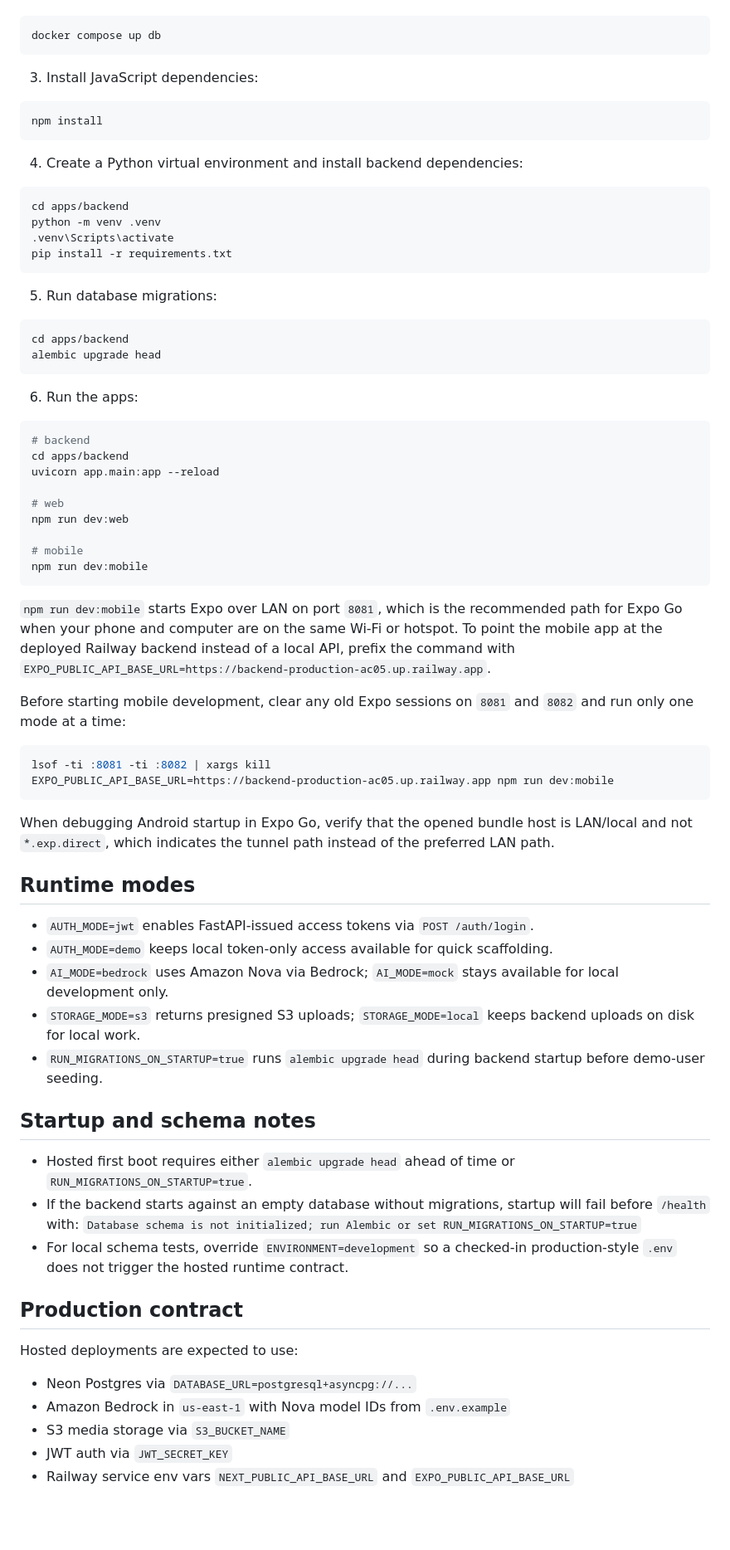
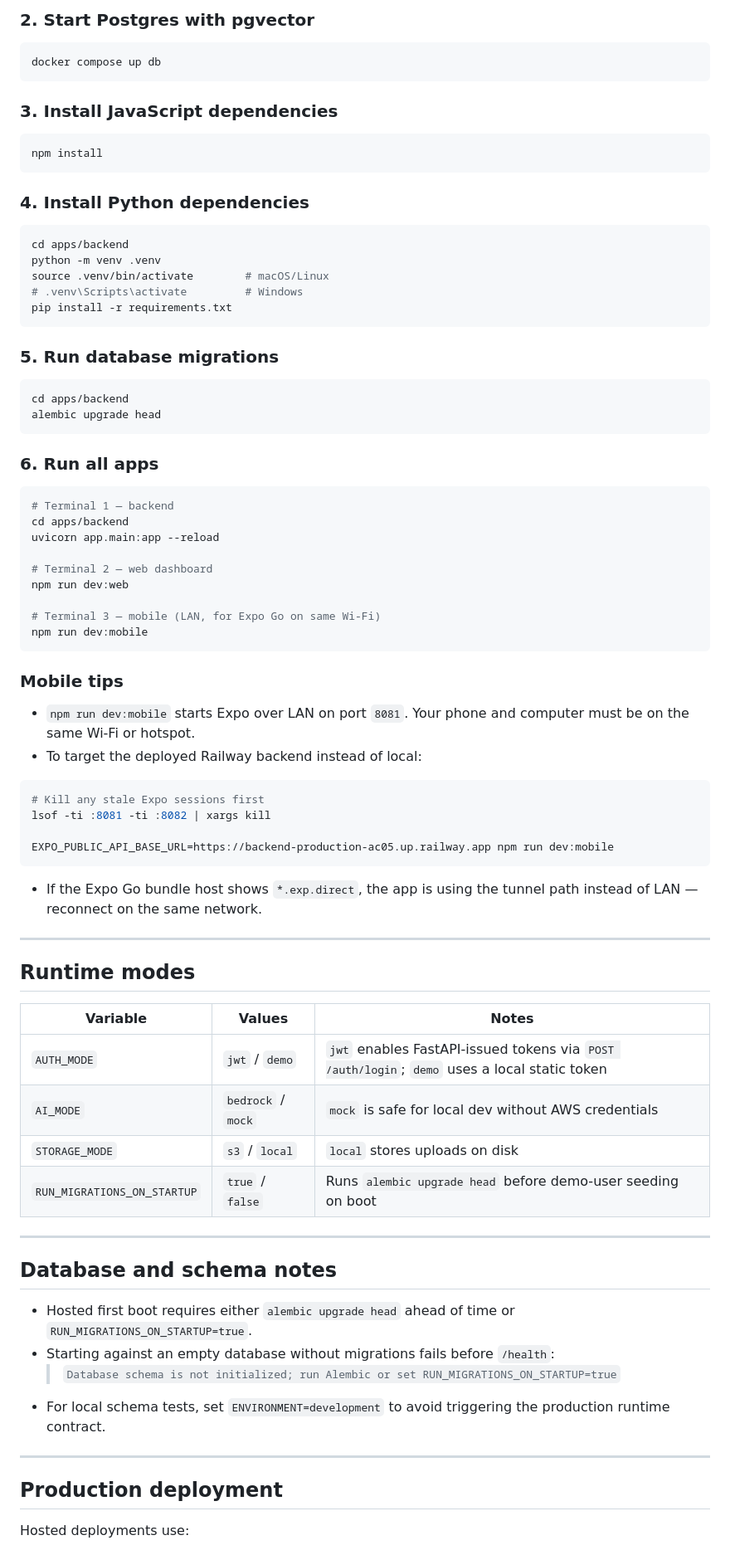
Before and after one commit to iqbalerani/FieldLens, a Markdown page: README.md, the part around one of its changes. Shown at 83% size. Rendered like a GitHub page; blank space fills up the shorter version.

````diff
--- a/README.md
+++ b/README.md
@@ -14,77 +79,83 @@ FieldLens is a hackathon-focused AI-powered inspection platform with:
+### 2. Start Postgres with pgvector
 
 ```bash
 docker compose up db
 ```
 
-3. Install JavaScript dependencies:
+### 3. Install JavaScript dependencies
 
 ```bash
 npm install
 ```
 
-4. Create a Python virtual environment and install backend dependencies:
+### 4. Install Python dependencies
 
 ```bash
 cd apps/backend
 python -m venv .venv
-.venv\Scripts\activate
+source .venv/bin/activate        # macOS/Linux
+# .venv\Scripts\activate         # Windows
 pip install -r requirements.txt
 ```
 
-5. Run database migrations:
+### 5. Run database migrations
 
 ```bash
 cd apps/backend
 alembic upgrade head
 ```
 
-6. Run the apps:
+### 6. Run all apps
 
 ```bash
-# backend
+# Terminal 1 — backend
 cd apps/backend
 uvicorn app.main:app --reload
 
-# web
+# Terminal 2 — web dashboard
 npm run dev:web
 
-# mobile
+# Terminal 3 — mobile (LAN, for Expo Go on same Wi-Fi)
 npm run dev:mobile
 ```
 
-`npm run dev:mobile` starts Expo over LAN on port `8081`, which is the recommended path for Expo Go when your phone and computer are on the same Wi-Fi or hotspot. To point the mobile app at the deployed Railway backend instead of a local API, prefix the command with `EXPO_PUBLIC_API_BASE_URL=https://backend-production-ac05.up.railway.app`.
+### Mobile tips
 
-Before starting mobile development, clear any old Expo sessions on `8081` and `8082` and run only one mode at a time:
+- `npm run dev:mobile` starts Expo over LAN on port `8081`. Your phone and computer must be on the same Wi-Fi or hotspot.
+- To target the deployed Railway backend instead of local:
 
 ```bash
+# Kill any stale Expo sessions first
 lsof -ti :8081 -ti :8082 | xargs kill
+
 EXPO_PUBLIC_API_BASE_URL=https://backend-production-ac05.up.railway.app npm run dev:mobile
 ```
 
-When debugging Android startup in Expo Go, verify that the opened bundle host is LAN/local and not `*.exp.direct`, which indicates the tunnel path instead of the preferred LAN path.
+- If the Expo Go bundle host shows `*.exp.direct`, the app is using the tunnel path instead of LAN — reconnect on the same network.
+
+---
 
 ## Runtime modes
 
-- `AUTH_MODE=jwt` enables FastAPI-issued access tokens via `POST /auth/login`.
-- `AUTH_MODE=demo` keeps local token-only access available for quick scaffolding.
-- `AI_MODE=bedrock` uses Amazon Nova via Bedrock; `AI_MODE=mock` stays available for local development only.
-- `STORAGE_MODE=s3` returns presigned S3 uploads; `STORAGE_MODE=local` keeps backend uploads on disk for local work.
-- `RUN_MIGRATIONS_ON_STARTUP=true` runs `alembic upgrade head` during backend startup before demo-user seeding.
+| Variable | Values | Notes |
+|---|---|---|
+| `AUTH_MODE` | `jwt` / `demo` | `jwt` enables FastAPI-issued tokens via `POST /auth/login`; `demo` uses a local static token |
+| `AI_MODE` | `bedrock` / `mock` | `mock` is safe for local dev without AWS credentials |
+| `STORAGE_MODE` | `s3` / `local` | `local` stores uploads on disk |
+| `RUN_MIGRATIONS_ON_STARTUP` | `true` / `false` | Runs `alembic upgrade head` before demo-user seeding on boot |
 
-## Startup and schema notes
+---
+
+## Database and schema notes
 
 - Hosted first boot requires either `alembic upgrade head` ahead of time or `RUN_MIGRATIONS_ON_STARTUP=true`.
-- If the backend starts against an empty database without migrations, startup will fail before `/health` with:
-  `Database schema is not initialized; run Alembic or set RUN_MIGRATIONS_ON_STARTUP=true`
-- For local schema tests, override `ENVIRONMENT=development` so a checked-in production-style `.env` does not trigger the hosted runtime contract.
+- Starting against an empty database without migrations fails before `/health`:
+  > `Database schema is not initialized; run Alembic or set RUN_MIGRATIONS_ON_STARTUP=true`
+- For local schema tests, set `ENVIRONMENT=development` to avoid triggering the production runtime contract.
 
-## Production contract
+---
 
-Hosted deployments are expected to use:
+## Production deployment
 
-- Neon Postgres via `DATABASE_URL=postgresql+asyncpg://...`
-- Amazon Bedrock in `us-east-1` with Nova model IDs from `.env.example`
-- S3 media storage via `S3_BUCKET_NAME`
-- JWT auth via `JWT_SECRET_KEY`
-- Railway service env vars `NEXT_PUBLIC_API_BASE_URL` and `EXPO_PUBLIC_API_BASE_URL`
+Hosted deployments use:
 
````
Also changed, not shown: other parts of README.md (+97 -9 lines).
